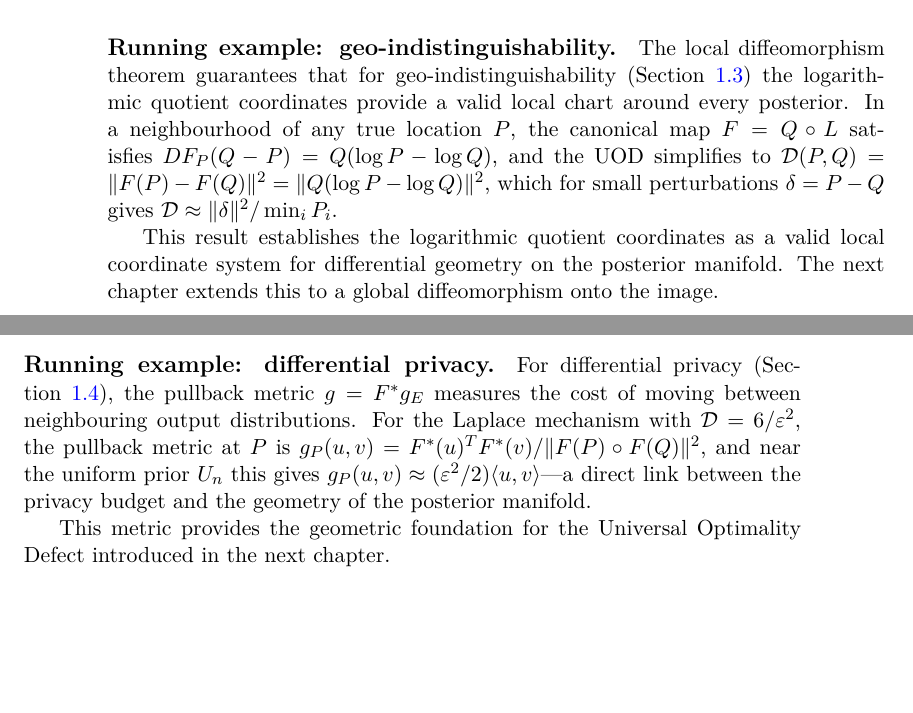
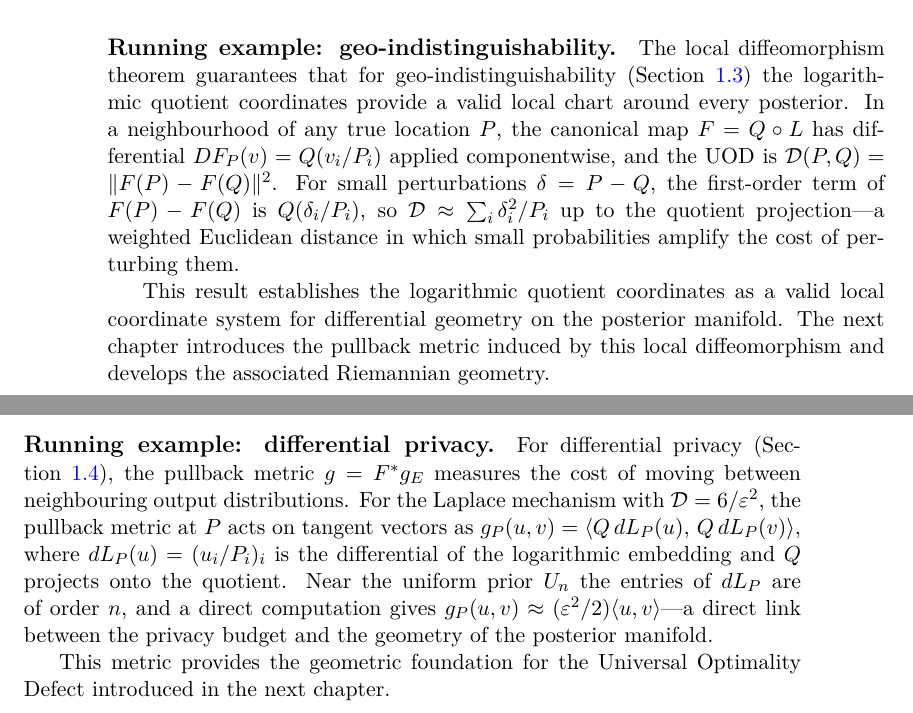
Before and after one commit to fabriziobiondi/wis-theory, a LaTeX thesis (paper/main.tex, which reads paper/chapters/diffeomorphism_local.tex, paper/chapters/pullback_metric.tex): two parts of pages 72 and 75 of 206, joined at a grey line, cut so that both start at the same text, the shorter picture padded with empty space. Compiled offline with pdfLaTeX.

Commit message:
fix: WARN Blocco B (geometria) corretti
hilbert_geometry.tex:
- r.173,306: residui della rinomina Q->Pi: 'orthogonal representative
  QY' e 'QY=0' -> PiY (Q e' ora la mappa quoziente; QY non era
  definito). r.173 chiarito: PiY = proiezione di Y su Im(C)^perp.
- r.233: UOD tipizzata: D(Y)=||q(Y)||^2=||Y-PiY||^2 (prima
  D(P)=||delta(P)||^2 era ill-typed: delta(Y)=||q(Y)|| e' gia' uno
  scalare).
- r.294: chiarito |K|=12 -> '12 keys per message' (il totale matrice
  36 = 3 messaggi x 12 chiavi e' coerente col row-sum).

pullback_metric.tex r.140: formula g_P(u,v)=F*(u)^T F*(v)/||F(P) o
F(Q)||^2 era ill-typed (F* su tangent vectors, denominatore F(P)oF(Q)
indefinito). Corretta in g_P(u,v)=<Q dL_P(u), Q dL_P(v)> con
dL_P(u)=(u_i/P_i), coerente con la definizione F=Q circ L.

diffeomorphism_local.tex:
- r.69: DF_P(Q-P)=Q(log P - log Q) errato; corretto DF_P(v)=Q(v_i/P_i)
  componentwise, e l'approssimazione UOD ~ sum delta_i^2/P_i (pesata,
  piccole probabilita' amplificano il costo), derivata dal primo
  ordine di F(P)-F(Q).
- r.71: 'the next chapter extends this to a global diffeomorphism'
  falso (pullback_metric non lo dimostra); riformulato come
  introduzione della metrica pullback.

projection.tex r.27: self-reference al proprio label di capitolo;
ora punta alla definizione del quoziente nel capitolo precedente
(posterior manifold).

Compilazione verificata: 0 errori, 0 undefined, 0 multiply.

```diff
--- a/paper/chapters/diffeomorphism_local.tex
+++ b/paper/chapters/diffeomorphism_local.tex
@@ -66,6 +66,6 @@ The second statement follows from the standard fact that local diffeomorphisms a
 \end{proof}
 
 \paragraph{Running example: geo-indistinguishability.}
-The local diffeomorphism theorem guarantees that for geo-indistinguishability (Section~\ref{ch:sec:geo-indistinguishability-and-location-privacy}) the logarithmic quotient coordinates provide a valid local chart around every posterior.  In a neighbourhood of any true location $P$, the canonical map $F=Q\circ L$ satisfies $DF_P(Q-P)=Q(\log P-\log Q)$, and the UOD simplifies to $\mathcal D(P,Q)=\|F(P)-F(Q)\|^2=\|Q(\log P-\log Q)\|^2$, which for small perturbations $\delta=P-Q$ gives $\mathcal D\approx\|\delta\|^2/\min_i P_i$.
+The local diffeomorphism theorem guarantees that for geo-indistinguishability (Section~\ref{ch:sec:geo-indistinguishability-and-location-privacy}) the logarithmic quotient coordinates provide a valid local chart around every posterior.  In a neighbourhood of any true location $P$, the canonical map $F=Q\circ L$ has differential $DF_P(v)=Q(v_i/P_i)$ applied componentwise, and the UOD is $\mathcal D(P,Q)=\|F(P)-F(Q)\|^2$.  For small perturbations $\delta=P-Q$, the first-order term of $F(P)-F(Q)$ is $Q(\delta_i/P_i)$, so $\mathcal D\approx\sum_i \delta_i^2/P_i$ up to the quotient projection---a weighted Euclidean distance in which small probabilities amplify the cost of perturbing them.
 
-This result establishes the logarithmic quotient coordinates as a valid local coordinate system for differential geometry on the posterior manifold. The next chapter extends this to a global diffeomorphism onto the image.
+This result establishes the logarithmic quotient coordinates as a valid local coordinate system for differential geometry on the posterior manifold. The next chapter introduces the pullback metric induced by this local diffeomorphism and develops the associated Riemannian geometry.
--- a/paper/chapters/pullback_metric.tex
+++ b/paper/chapters/pullback_metric.tex
@@ -137,6 +137,6 @@ is symmetric positive definite by elementary linear algebra.
 The pullback metric measures infinitesimal posterior variations after eliminating the additive gauge symmetry through the quotient projection.
 Consequently, distances, norms, gradients and quadratic forms computed with respect to \(g\) are intrinsic properties of the posterior manifold and do not depend on the choice of logarithmic representative.
 \paragraph{Running example: differential privacy.}
-For differential privacy (Section~\ref{ch:sec:differential-privacy-and-database-queries}), the pullback metric $g=F^*g_E$ measures the cost of moving between neighbouring output distributions.  For the Laplace mechanism with $\mathcal D=6/\varepsilon^2$, the pullback metric at $P$ is $g_P(u,v)=F^*(u)^T F^*(v)/\|F(P)\circ F(Q)\|^2$, and near the uniform prior $U_n$ this gives $g_P(u,v)\approx (\varepsilon^2/2)\langle u,v\rangle$---a direct link between the privacy budget and the geometry of the posterior manifold.
+For differential privacy (Section~\ref{ch:sec:differential-privacy-and-database-queries}), the pullback metric $g=F^*g_E$ measures the cost of moving between neighbouring output distributions.  For the Laplace mechanism with $\mathcal D=6/\varepsilon^2$, the pullback metric at $P$ acts on tangent vectors as $g_P(u,v)=\langle Q\,dL_P(u),\,Q\,dL_P(v)\rangle$, where $dL_P(u)=(u_i/P_i)_i$ is the differential of the logarithmic embedding and $Q$ projects onto the quotient.  Near the uniform prior $U_n$ the entries of $dL_P$ are of order $n$, and a direct computation gives $g_P(u,v)\approx (\varepsilon^2/2)\langle u,v\rangle$---a direct link between the privacy budget and the geometry of the posterior manifold.
 
 This metric provides the geometric foundation for the Universal Optimality Defect introduced in the next chapter.
```
Also changed, not shown: paper/chapters/hilbert_geometry.tex (+4 -4 lines), paper/chapters/projection.tex (+1 -1 lines).
